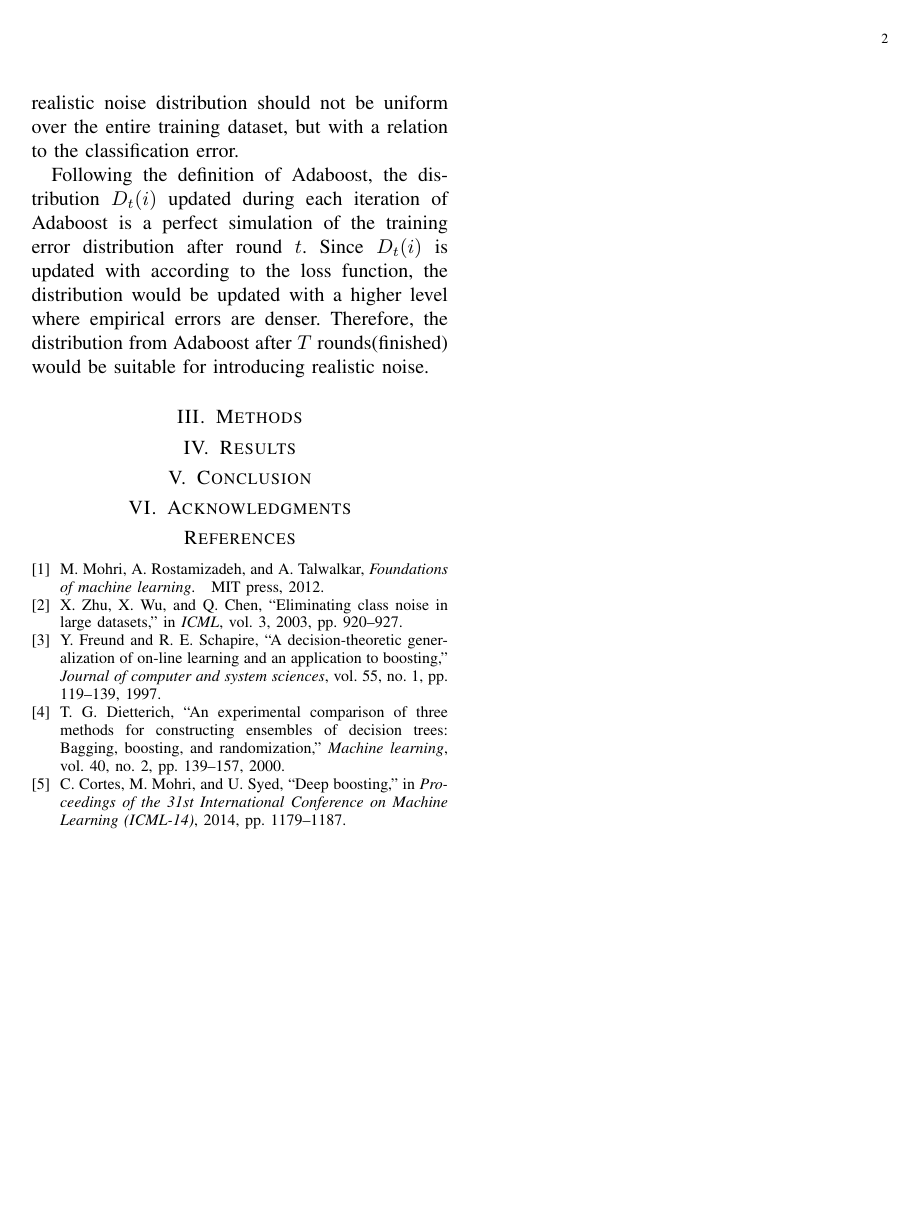
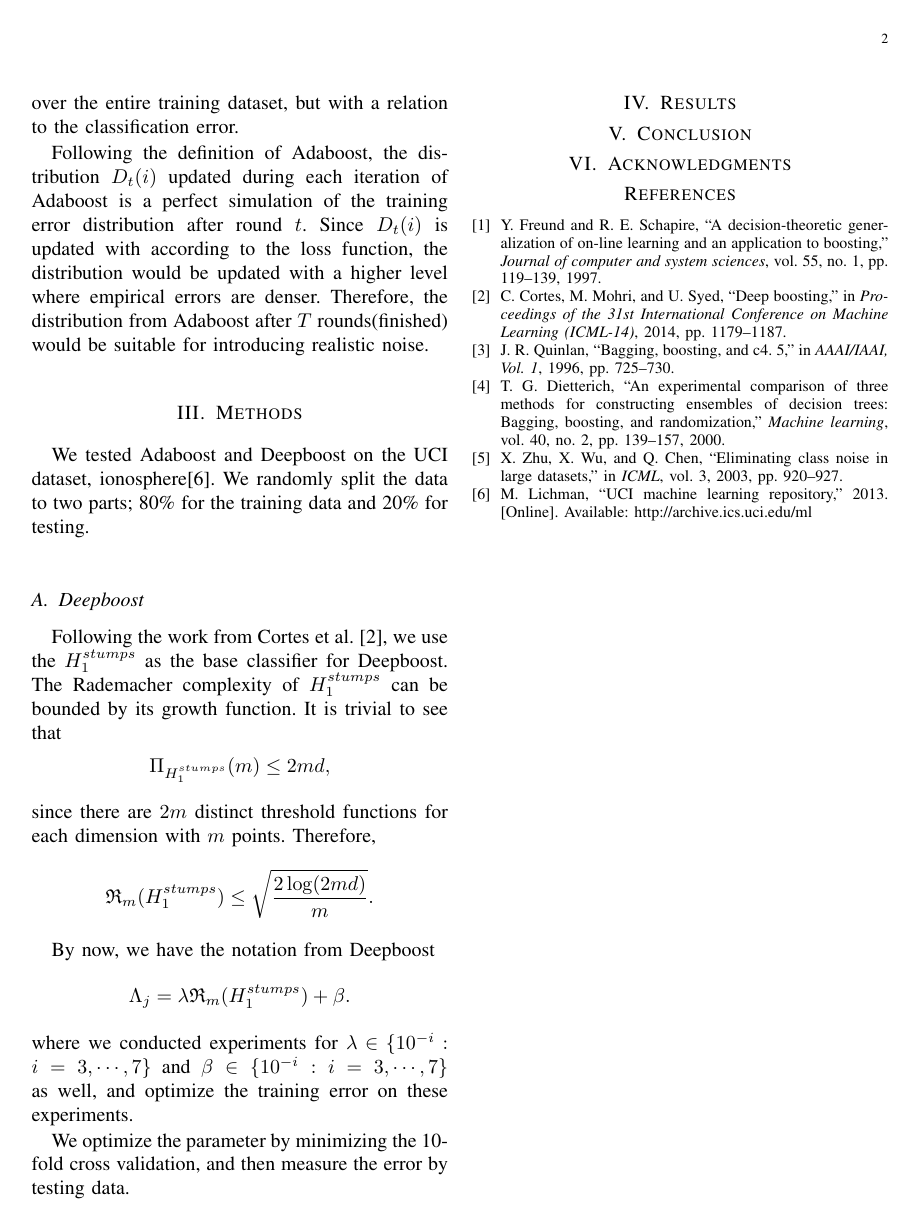
Before and after one commit to fredfung007/nyu_cims_machine_learning_project, a LaTeX paper (FILES/paper/paper.tex, which reads FILES/paper/data/bib.bib, FILES/paper/data/methods.tex): page 2 of 2. The pictures show the PDF file FILES/paper/paper.pdf that the author committed with the source.

Commit message:
LaTeX SECTION.Method

```diff
--- a/FILES/paper/data/bib.bib
+++ b/FILES/paper/data/bib.bib
@@ -39,3 +39,16 @@
   pages={1179--1187},
   year={2014}
 }
+@misc{Lichman2013 ,
+author = "M. Lichman",
+year = "2013",
+title = "{UCI} Machine Learning Repository",
+url = "http://archive.ics.uci.edu/ml",
+institution = "University of California, Irvine, School of Information and Computer Sciences" }
+@inproceedings{quinlan1996bagging,
+  title={Bagging, boosting, and C4. 5},
+  author={Quinlan, J Ross},
+  booktitle={AAAI/IAAI, Vol. 1},
+  pages={725--730},
+  year={1996}
+}
--- a/FILES/paper/data/methods.tex
+++ b/FILES/paper/data/methods.tex
@@ -1,2 +1,17 @@
 \section{Methods}
 %主要写我们做了哪些事情，各个算法的参数都是怎么选择的。
+We tested Adaboost and Deepboost on the UCI dataset, ionosphere\cite{Lichman2013}. We randomly split the data to two parts; 80\% for the training data and 20\% for testing.
+
+\subsection{Deepboost}
+Following the work from Cortes et al. \cite{cortes2014deep}, we use the $H_1^{stumps}$ as the base classifier for Deepboost.
+The Rademacher complexity of $H_1^{stumps}$ can be bounded by its growth function.
+It is trivial to see that
+\[\Pi_{H_1^{stumps}}(m) \leq 2md,\]
+since there are $2m$ distinct threshold functions for each dimension with $m$ points. Therefore,
+\[\mathfrak{R}_m (H_1^{stumps})\leq \sqrt{\frac{2\log (2md)}{m}}.\]
+
+By now, we have the notation from Deepboost
+\[\Lambda_j=\lambda\mathfrak{R}_m (H_1^{stumps}) +\beta.\]
+where we conducted experiments for $\lambda \in \{10^{-i}:i=3,\cdots, 7\}$ and $\beta \in \{10^{-i}:i=3,\cdots, 7\}$ as well, and optimize the training error on these experiments.
+
+We optimize the parameter by minimizing the 10-fold cross validation, and then measure the error by testing data.
```
Also changed, not shown: FILES/paper/data/introduction.tex (+1 -1 lines), FILES/paper/paper.tex (+1 -1 lines), FILES/paper/paper.bbl, FILES/paper/paper.pdf, 3 other files.
